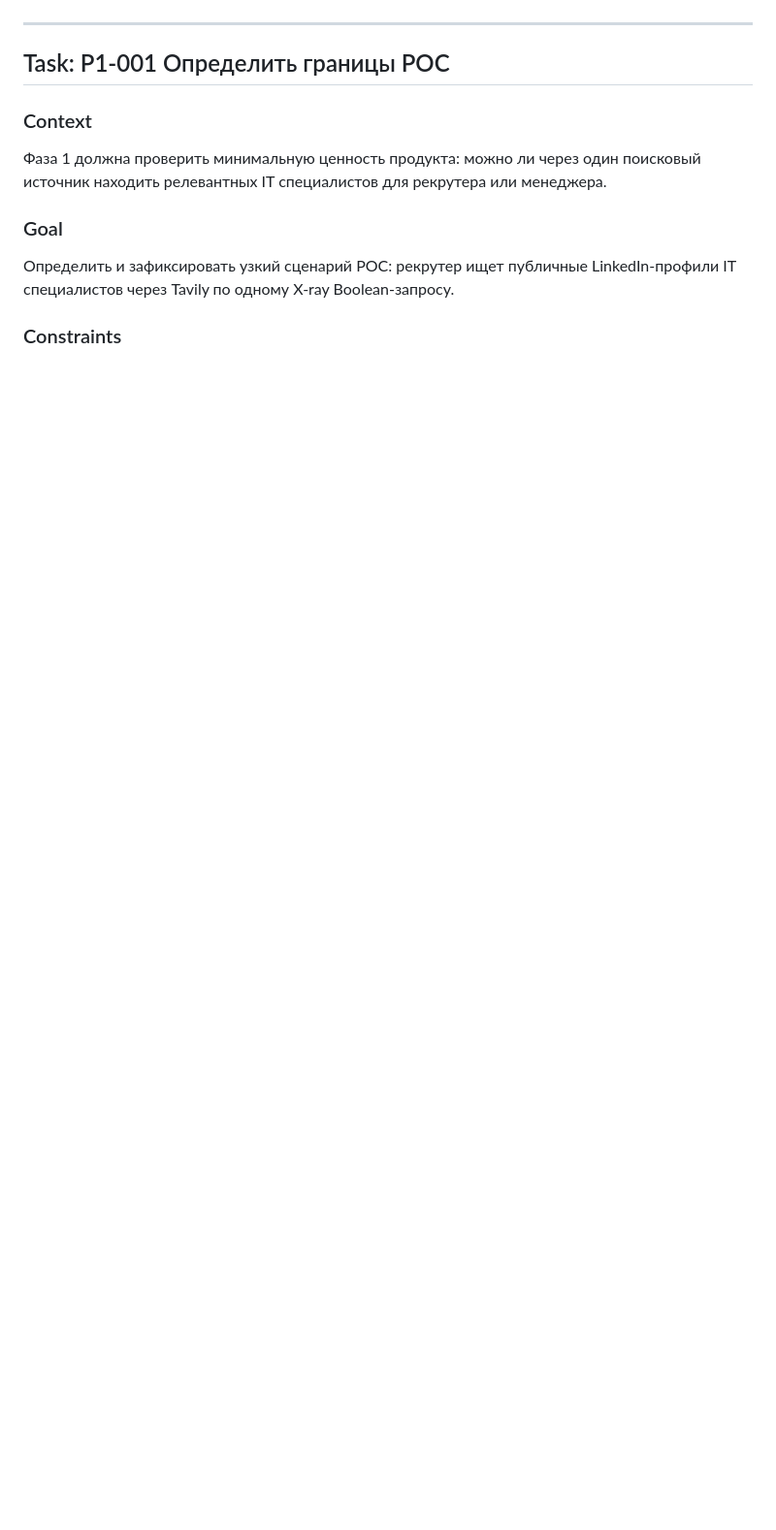
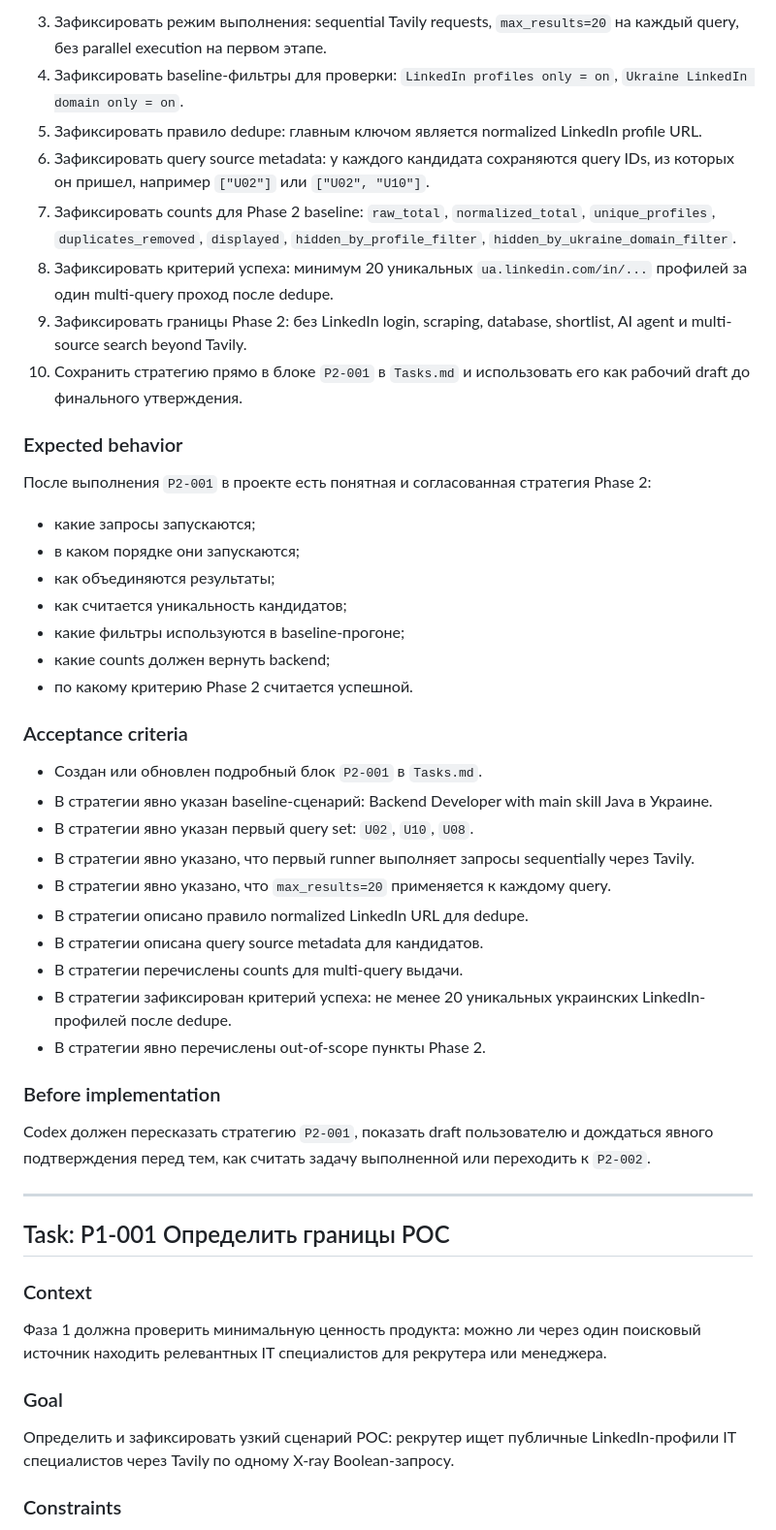
Before and after one commit to fedoretsigor-cloud/Engineers_Search_Engine, a Markdown page: Tasks.md, the part around one of its changes. Shown at 97% size. Drawn GitHub-style; blank space fills up the shorter version.

Commit message:
Document phase 2 strategy task

```diff
--- a/Tasks.md
+++ b/Tasks.md
@@ -61,3 +97,40 @@
+3. Зафиксировать режим выполнения: sequential Tavily requests, `max_results=20` на каждый query, без parallel execution на первом этапе.
+4. Зафиксировать baseline-фильтры для проверки: `LinkedIn profiles only = on`, `Ukraine LinkedIn domain only = on`.
+5. Зафиксировать правило dedupe: главным ключом является normalized LinkedIn profile URL.
+6. Зафиксировать query source metadata: у каждого кандидата сохраняются query IDs, из которых он пришел, например `["U02"]` или `["U02", "U10"]`.
+7. Зафиксировать counts для Phase 2 baseline: `raw_total`, `normalized_total`, `unique_profiles`, `duplicates_removed`, `displayed`, `hidden_by_profile_filter`, `hidden_by_ukraine_domain_filter`.
+8. Зафиксировать критерий успеха: минимум 20 уникальных `ua.linkedin.com/in/...` профилей за один multi-query проход после dedupe.
+9. Зафиксировать границы Phase 2: без LinkedIn login, scraping, database, shortlist, AI agent и multi-source search beyond Tavily.
+10. Сохранить стратегию прямо в блоке `P2-001` в `Tasks.md` и использовать его как рабочий draft до финального утверждения.
+
+### Expected behavior
+
+После выполнения `P2-001` в проекте есть понятная и согласованная стратегия Phase 2:
+
+- какие запросы запускаются;
+- в каком порядке они запускаются;
+- как объединяются результаты;
+- как считается уникальность кандидатов;
+- какие фильтры используются в baseline-прогоне;
+- какие counts должен вернуть backend;
+- по какому критерию Phase 2 считается успешной.
+
+### Acceptance criteria
+
+- Создан или обновлен подробный блок `P2-001` в `Tasks.md`.
+- В стратегии явно указан baseline-сценарий: Backend Developer with main skill Java в Украине.
+- В стратегии явно указан первый query set: `U02`, `U10`, `U08`.
+- В стратегии явно указано, что первый runner выполняет запросы sequentially через Tavily.
+- В стратегии явно указано, что `max_results=20` применяется к каждому query.
+- В стратегии описано правило normalized LinkedIn URL для dedupe.
+- В стратегии описана query source metadata для кандидатов.
+- В стратегии перечислены counts для multi-query выдачи.
+- В стратегии зафиксирован критерий успеха: не менее 20 уникальных украинских LinkedIn-профилей после dedupe.
+- В стратегии явно перечислены out-of-scope пункты Phase 2.
+
+### Before implementation
+
+Codex должен пересказать стратегию `P2-001`, показать draft пользователю и дождаться явного подтверждения перед тем, как считать задачу выполненной или переходить к `P2-002`.
 
 ---
 
```
Also changed, not shown: other parts of Tasks.md (+36 -0 lines), AGENTS.md (added, +47 -0 lines).
